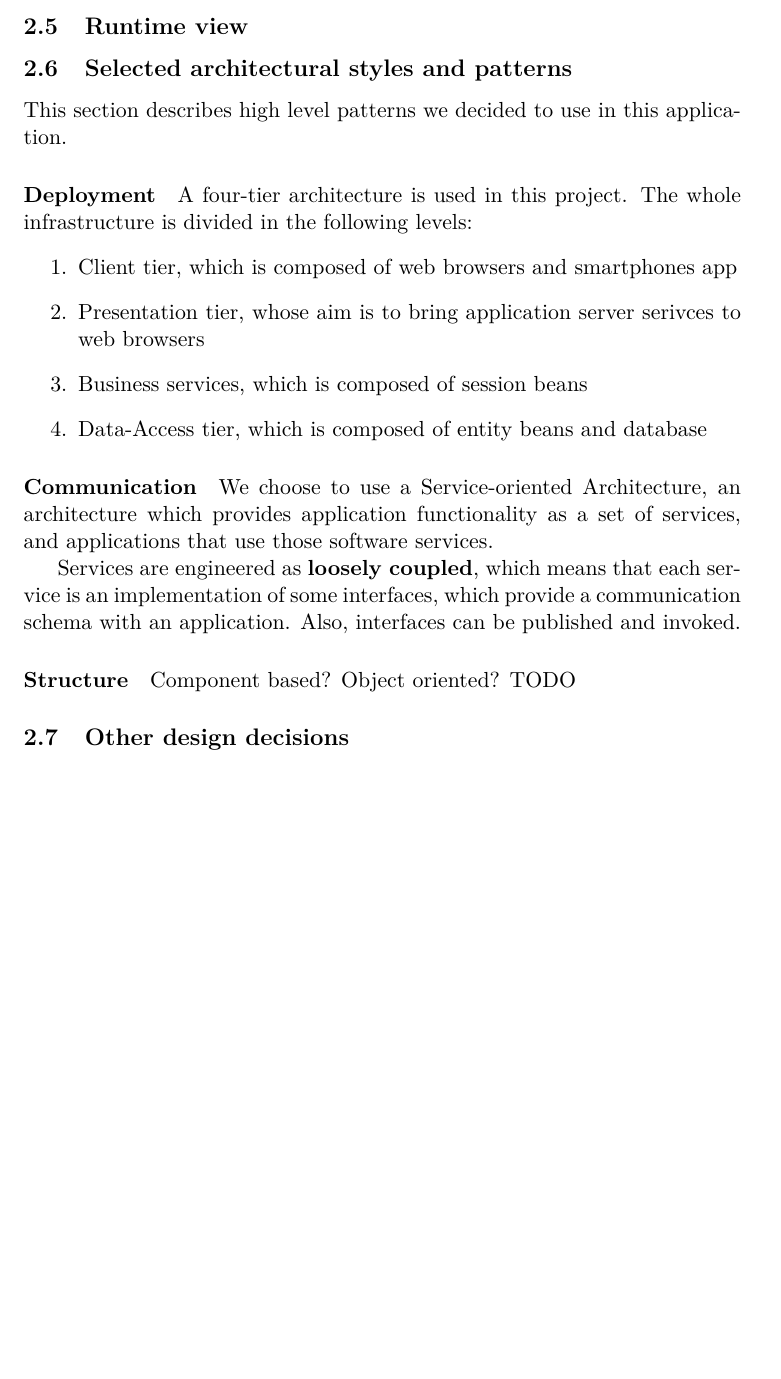
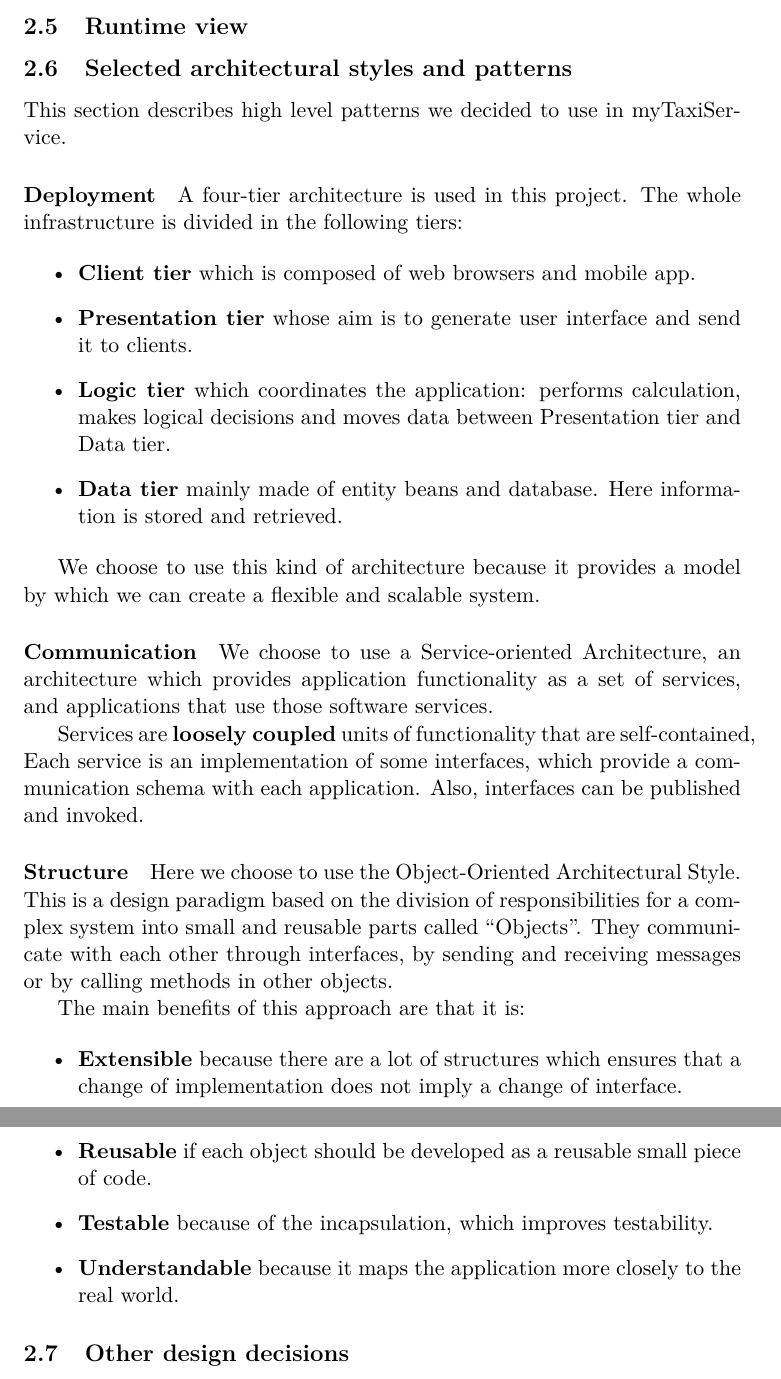
Before and after one commit to Matt8white/MyTaxiService-Albanese-Bianchi-Carlucci, a LaTeX document (dd/src/dd.tex, which reads dd/src/subfiles/architectural.tex): part of page 8 of 15 before the commit and two parts of pages 8 and 9 of 16 after it, the two joined at a grey line, cut so that both start at the same text, the shorter picture padded with empty space. Compiled offline with pdfLaTeX.

Commit message:
moar arch styles and patterns

```diff
--- a/dd/src/subfiles/architectural.tex
+++ b/dd/src/subfiles/architectural.tex
@@ -34,26 +34,43 @@ The whole architecture can be described from two different points of view:
 
 \subsection{Runtime view}
 \subsection{Selected architectural styles and patterns}
-This section describes high level patterns we decided to use in this application.
+This section describes high level patterns we decided to use in myTaxiService.
 
 \paragraph{Deployment} A four-tier architecture is used in this project.
-The whole infrastructure is divided in the following levels:
-\begin{enumerate}
-\item{Client tier, which is composed of web browsers and smartphones app}
-\item{Presentation tier, whose aim is to bring application server serivces to web browsers}
-\item{Business services, which is composed of session beans }
-\item{Data-Access tier, which is composed of entity beans and database}
-\end{enumerate}
+The whole infrastructure is divided in the following tiers:
+
+\begin{itemize}
+    \item{\textbf{Client tier} which is composed of web browsers and mobile app.}
+    \item{\textbf{Presentation tier} whose aim is to generate user interface and send it to clients.}
+    \item{\textbf{Logic tier} which coordinates the application: performs calculation, makes logical decisions and moves data between Presentation tier and Data tier.}
+    \item{\textbf{Data tier} mainly made of entity beans and database.
+    Here information is stored and retrieved.}
+\end{itemize}
+
+We choose to use this kind of architecture because it provides a model by which
+we can create a flexible and scalable system.
 
 \paragraph{Communication} We choose to use a Service-oriented Architecture,
 an architecture which provides application functionality as a set of services,
 and applications that use those software services.
 
-Services are engineered as \textbf{loosely coupled}, which means that each service
-is an implementation of some interfaces, which provide a communication schema with
-an application.
-Also, interfaces can be published and invoked.
+Services are \textbf{loosely coupled} units of functionality that are self-contained,
+Each service is an implementation of some interfaces, which provide a communication schema with
+each application. Also, interfaces can be published and invoked.
 
-\paragraph{Structure} Component based? Object oriented? TODO
+\paragraph{Structure} Here we choose to use the Object-Oriented Architectural Style.
+This is a design paradigm based on the division of responsibilities for a complex system
+into small and reusable parts called ``Objects''.
+They communicate with each other through interfaces, by sending and receiving messages
+or by calling methods in other objects.
+
+The main benefits of this approach are that it is:
+
+\begin{itemize}
+    \item{\textbf{Extensible} because there are a lot of structures which ensures that a change of implementation does not imply a change of interface.}
+    \item{\textbf{Reusable} if each object should be developed as a reusable small piece of code.}
+    \item{\textbf{Testable} because of the incapsulation, which improves testability.}
+    \item{\textbf{Understandable} because it maps the application more closely to the real world.}
+\end{itemize}
 
 \subsection{Other design decisions}
```
